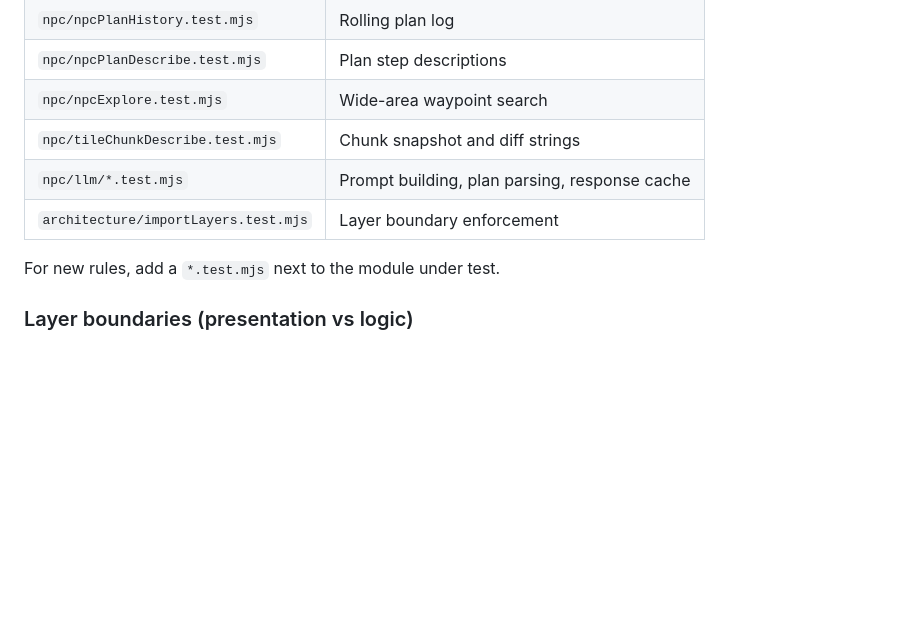
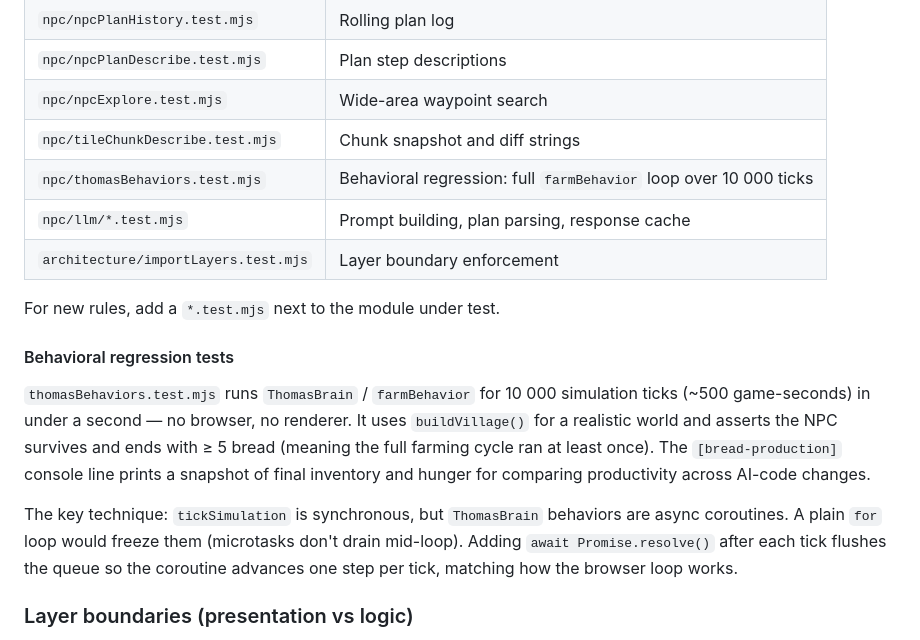
Before and after one commit to evangambit/World, a Markdown page: README.md, the part around the change. Rendered like a GitHub page; blank space fills up the shorter version.

```diff
--- a/README.md
+++ b/README.md
@@ -198,10 +198,17 @@ Test files live next to the module they cover:
 | `npc/npcPlanDescribe.test.mjs` | Plan step descriptions |
 | `npc/npcExplore.test.mjs` | Wide-area waypoint search |
 | `npc/tileChunkDescribe.test.mjs` | Chunk snapshot and diff strings |
+| `npc/thomasBehaviors.test.mjs` | Behavioral regression: full `farmBehavior` loop over 10 000 ticks |
 | `npc/llm/*.test.mjs` | Prompt building, plan parsing, response cache |
 | `architecture/importLayers.test.mjs` | Layer boundary enforcement |
 
 For new rules, add a `*.test.mjs` next to the module under test.
+
+#### Behavioral regression tests
+
+`thomasBehaviors.test.mjs` runs `ThomasBrain` / `farmBehavior` for 10 000 simulation ticks (~500 game-seconds) in under a second — no browser, no renderer. It uses `buildVillage()` for a realistic world and asserts the NPC survives and ends with ≥ 5 bread (meaning the full farming cycle ran at least once). The `[bread-production]` console line prints a snapshot of final inventory and hunger for comparing productivity across AI-code changes.
+
+The key technique: `tickSimulation` is synchronous, but `ThomasBrain` behaviors are async coroutines. A plain `for` loop would freeze them (microtasks don't drain mid-loop). Adding `await Promise.resolve()` after each tick flushes the queue so the coroutine advances one step per tick, matching how the browser loop works.
 
 ### Layer boundaries (presentation vs logic)
 
```
Also changed, not shown: src/npc/README.md (+18 -0 lines), src/npc/THOMAS_BRAIN.md (+28 -0 lines).
